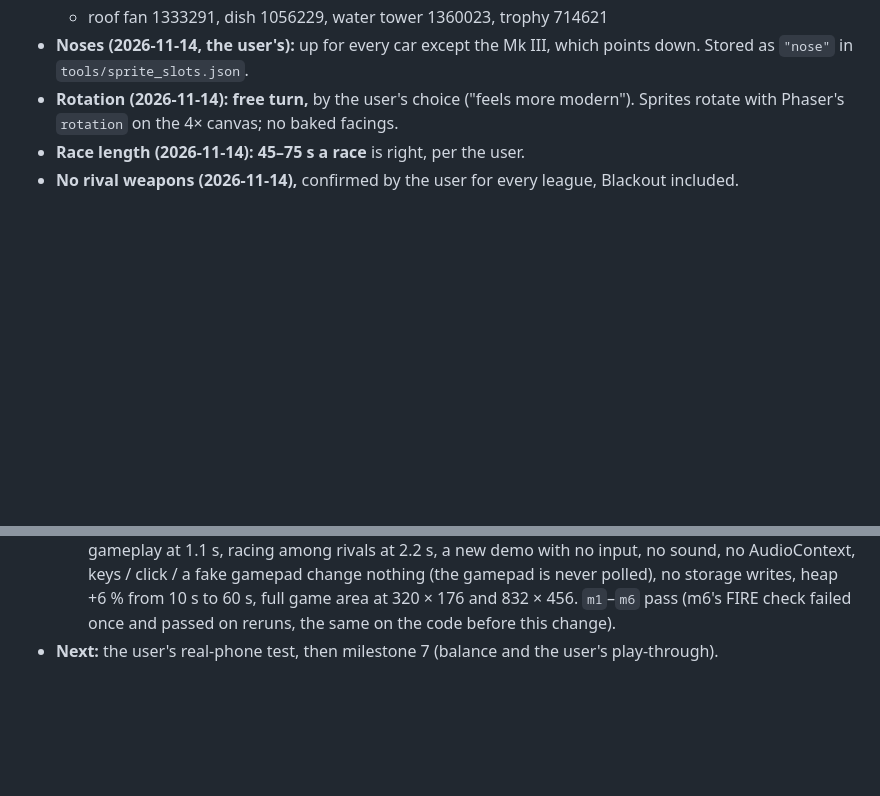
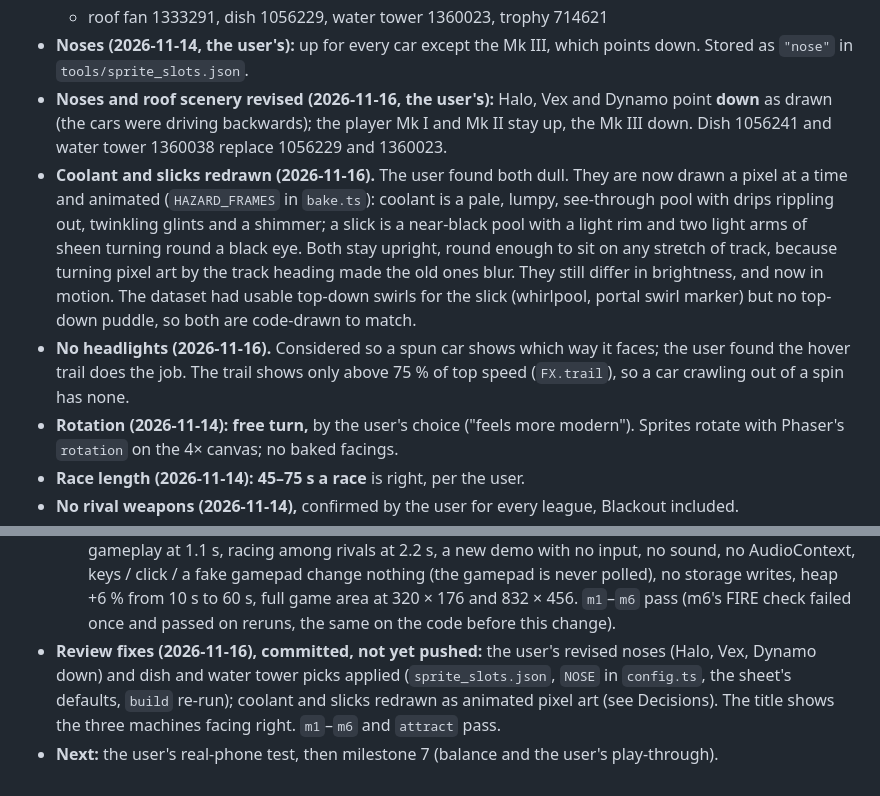
Before and after one commit to leeeeeroyj/pro-racer-z, a Markdown page: design/BUILD-PLAN.md, 2 parts joined by grey strips. GitHub-like rendering; blank space fills up the shorter version.

```diff
--- a/design/BUILD-PLAN.md
+++ b/design/BUILD-PLAN.md
@@ -155,6 +155,9 @@ Each one ends playable, tested, committed, pushed and live. Default rhythm: show
   - storm 1211583, glitch 1118902, drone 378911
   - roof fan 1333291, dish 1056229, water tower 1360023, trophy 714621
 - **Noses (2026-11-14, the user's):** up for every car except the Mk III, which points down. Stored as `"nose"` in `tools/sprite_slots.json`.
+- **Noses and roof scenery revised (2026-11-16, the user's):** Halo, Vex and Dynamo point **down** as drawn (the cars were driving backwards); the player Mk I and Mk II stay up, the Mk III down. Dish 1056241 and water tower 1360038 replace 1056229 and 1360023.
+- **Coolant and slicks redrawn (2026-11-16).** The user found both dull. They are now drawn a pixel at a time and animated (`HAZARD_FRAMES` in `bake.ts`): coolant is a pale, lumpy, see-through pool with drips rippling out, twinkling glints and a shimmer; a slick is a near-black pool with a light rim and two light arms of sheen turning round a black eye. Both stay upright, round enough to sit on any stretch of track, because turning pixel art by the track heading made the old ones blur. They still differ in brightness, and now in motion. The dataset had usable top-down swirls for the slick (whirlpool, portal swirl marker) but no top-down puddle, so both are code-drawn to match.
+- **No headlights (2026-11-16).** Considered so a spun car shows which way it faces; the user found the hover trail does the job. The trail shows only above 75 % of top speed (`FX.trail`), so a car crawling out of a spin has none.
 - **Rotation (2026-11-14): free turn,** by the user's choice ("feels more modern"). Sprites rotate with Phaser's `rotation` on the 4× canvas; no baked facings.
 - **Race length (2026-11-14): 45–75 s a race** is right, per the user.
 - **No rival weapons (2026-11-14),** confirmed by the user for every league, Blackout included.
@@ -270,4 +273,5 @@ Each one ends playable, tested, committed, pushed and live. Default rhythm: show
   - In attract mode Phaser gets no input plugins and no audio (`noAudio`), the scene never cues a sound, there's no visibility pause, and `store.ts` writes nothing. `?attract&seed=<n>` repeats a demo.
   - `pro-racer-z-hi` mirrors the table's top score as a plain number for Arcadia's cabinet; the title backfills it for tables saved before it existed.
   - `tools/cdp.mjs` takes `path` and `init` (a script run before the game). `tools/attract-test.mjs` 14/14: gameplay at 1.1 s, racing among rivals at 2.2 s, a new demo with no input, no sound, no AudioContext, keys / click / a fake gamepad change nothing (the gamepad is never polled), no storage writes, heap +6 % from 10 s to 60 s, full game area at 320 × 176 and 832 × 456. `m1`–`m6` pass (m6's FIRE check failed once and passed on reruns, the same on the code before this change).
+- **Review fixes (2026-11-16), committed, not yet pushed:** the user's revised noses (Halo, Vex, Dynamo down) and dish and water tower picks applied (`sprite_slots.json`, `NOSE` in `config.ts`, the sheet's defaults, `build` re-run); coolant and slicks redrawn as animated pixel art (see Decisions). The title shows the three machines facing right. `m1`–`m6` and `attract` pass.
 - **Next:** the user's real-phone test, then milestone 7 (balance and the user's play-through).
```
Also changed, not shown: README.md (+3 -3 lines), assets/sprites/dish.png, assets/sprites/tower.png, docs/screenshot.png, 7 other files.
